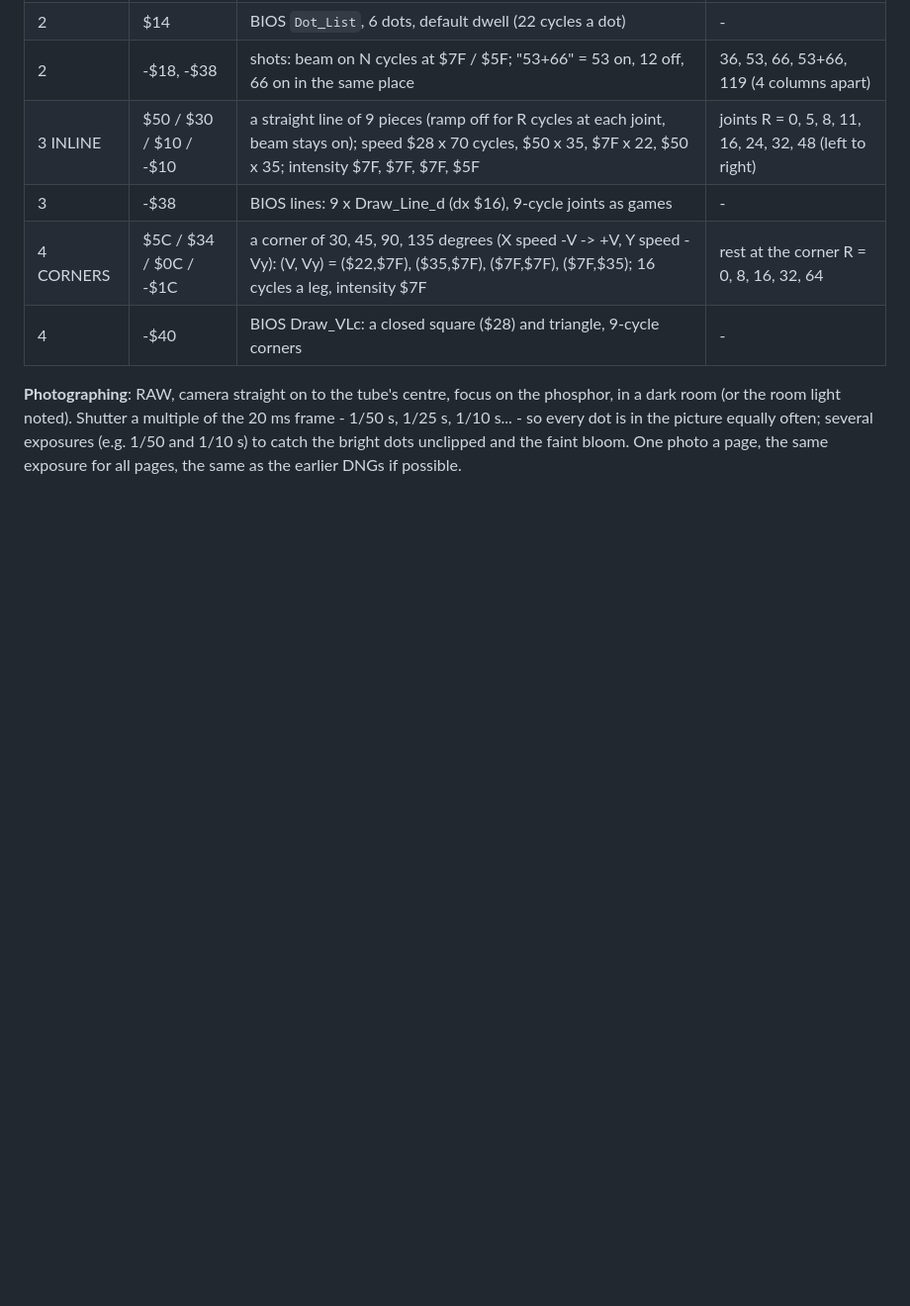
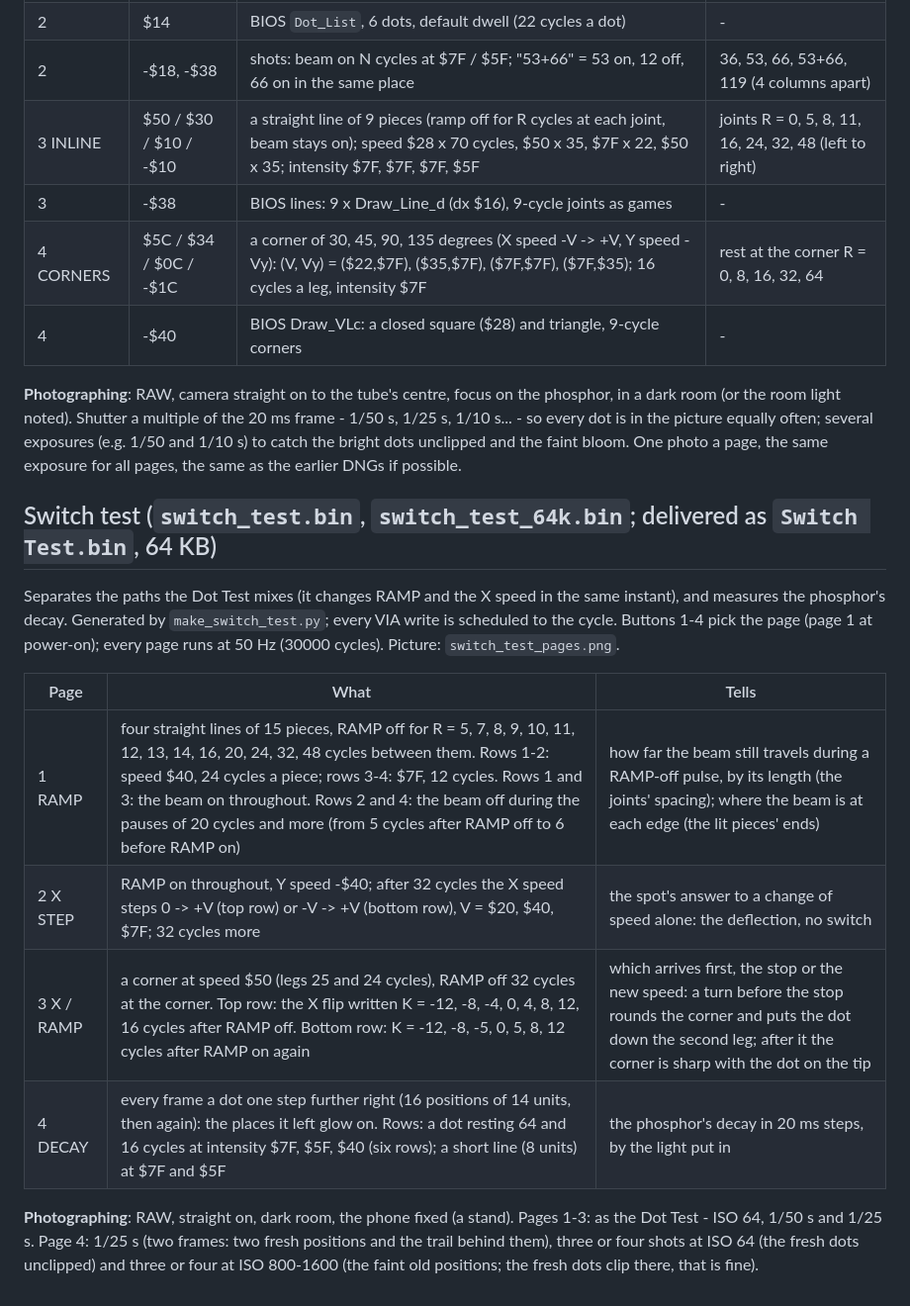
Before and after one commit to hugonl31/Vectrex_EMU, a Markdown page: testcart/README.md, the part around the change. Shown at 99% size. GitHub-like rendering; blank space fills up the shorter version.

```diff
--- a/testcart/README.md
+++ b/testcart/README.md
@@ -286,3 +286,20 @@ the emulator). Picture: `dot_test_pages.png`. Hand-drawn items are cycle-exact t
 light noted). Shutter a multiple of the 20 ms frame - 1/50 s, 1/25 s, 1/10 s... - so every dot is in the picture equally
 often; several exposures (e.g. 1/50 and 1/10 s) to catch the bright dots unclipped and the faint bloom. One photo a page,
 the same exposure for all pages, the same as the earlier DNGs if possible.
+
+## Switch test (`switch_test.bin`, `switch_test_64k.bin`; delivered as `Switch Test.bin`, 64 KB)
+
+Separates the paths the Dot Test mixes (it changes RAMP and the X speed in the same instant), and measures the
+phosphor's decay. Generated by `make_switch_test.py`; every VIA write is scheduled to the cycle. Buttons 1-4 pick the
+page (page 1 at power-on); every page runs at 50 Hz (30000 cycles). Picture: `switch_test_pages.png`.
+
+| Page | What | Tells |
+|---|---|---|
+| 1 RAMP | four straight lines of 15 pieces, RAMP off for R = 5, 7, 8, 9, 10, 11, 12, 13, 14, 16, 20, 24, 32, 48 cycles between them. Rows 1-2: speed $40, 24 cycles a piece; rows 3-4: $7F, 12 cycles. Rows 1 and 3: the beam on throughout. Rows 2 and 4: the beam off during the pauses of 20 cycles and more (from 5 cycles after RAMP off to 6 before RAMP on) | how far the beam still travels during a RAMP-off pulse, by its length (the joints' spacing); where the beam is at each edge (the lit pieces' ends) |
+| 2 X STEP | RAMP on throughout, Y speed -$40; after 32 cycles the X speed steps 0 -> +V (top row) or -V -> +V (bottom row), V = $20, $40, $7F; 32 cycles more | the spot's answer to a change of speed alone: the deflection, no switch |
+| 3 X / RAMP | a corner at speed $50 (legs 25 and 24 cycles), RAMP off 32 cycles at the corner. Top row: the X flip written K = -12, -8, -4, 0, 4, 8, 12, 16 cycles after RAMP off. Bottom row: K = -12, -8, -5, 0, 5, 8, 12 cycles after RAMP on again | which arrives first, the stop or the new speed: a turn before the stop rounds the corner and puts the dot down the second leg; after it the corner is sharp with the dot on the tip |
+| 4 DECAY | every frame a dot one step further right (16 positions of 14 units, then again): the places it left glow on. Rows: a dot resting 64 and 16 cycles at intensity $7F, $5F, $40 (six rows); a short line (8 units) at $7F and $5F | the phosphor's decay in 20 ms steps, by the light put in |
+
+**Photographing**: RAW, straight on, dark room, the phone fixed (a stand). Pages 1-3: as the Dot Test - ISO 64, 1/50 s and
+1/25 s. Page 4: 1/25 s (two frames: two fresh positions and the trail behind them), three or four shots at ISO 64 (the
+fresh dots unclipped) and three or four at ISO 800-1600 (the faint old positions; the fresh dots clip there, that is fine).
```
Also changed, not shown: testcart/switch_test_pages.png (added), 5 other files.
